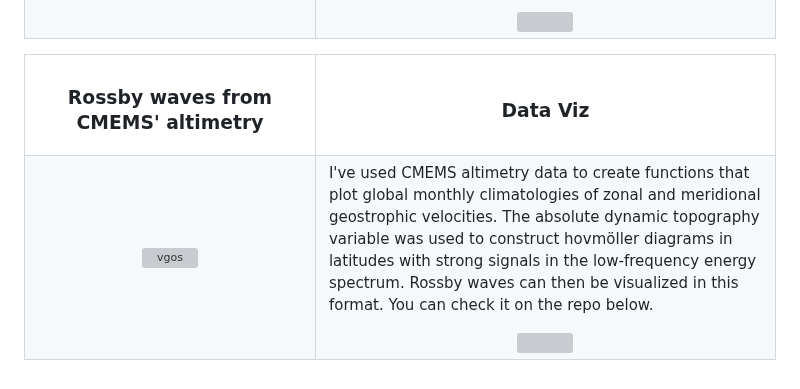
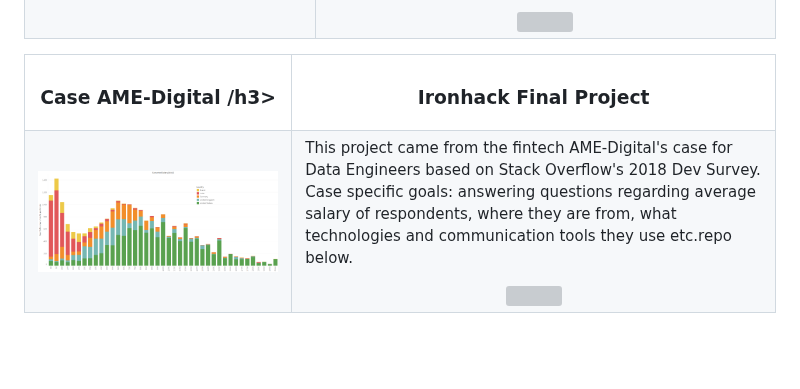
Before and after one commit to hbatistuzzo/hbatistuzzo, a Markdown page: README.md, the part around the change. Rendered like a GitHub page; pictures changed too: money3.png (added); blank space fills up the shorter version; grey boxes are pictures that could not be loaded.

Commit message:
case

```diff
--- a/README.md
+++ b/README.md
@@ -121,18 +121,18 @@ Besides these languages, I also have experience with Bash, LaTeX and Arduino for
   <div>
      <table align="left">
   <tr>
-    <td width="5%"><h3 align="center">Rossby waves from CMEMS' altimetry</h3></td>
-    <td><h3 align="center">Data Viz</h3></td>
+    <td width="5%"><h3 align="center">Case AME-Digital /h3></td>
+    <td><h3 align="center">Ironhack Final Project</h3></td>
   </tr>
   <tr>
     <td>
   <div align="center">
-     <img align="center" alt="vgos" height="300" width="400" src="vgos.gif" />
+     <img align="center" alt="vgos" height="300" width="400" src="money3.png" />
     </div></td>
     <td width="10%" align="center">
-      <p align="left"> I've used CMEMS altimetry data to create functions that plot global monthly climatologies of zonal and meridional geostrophic velocities. The absolute dynamic topography variable was used to construct hovmöller diagrams in latitudes with strong signals in the low-frequency energy spectrum. Rossby waves can then be visualized in this format. You can check it on the repo below. </p>
-      <a href="https://https://github.com/hbatistuzzo/PHYSAT_data_processing">
-      <img align="center" src="https://github-readme-stats.vercel.app/api/pin/?username=hbatistuzzo&repo=PHYSAT_data_processing&title_color=fff&icon_color=f9f9f9&text_color=9f9f9f&bg_color=151515" />
+      <p align="left"> This project came from the fintech AME-Digital's case for Data Engineers based on Stack Overflow's 2018 Dev Survey. Case specific goals: answering questions regarding average salary of respondents, where they are from, what technologies and communication tools they use etc.repo below. </p>
+      <a href="https://https://github.com/hbatistuzzo/Ironhack-Final-Project">
+      <img align="center" src="https://github-readme-stats.vercel.app/api/pin/?username=hbatistuzzo&repo=Ironhack-Final-Project&title_color=fff&icon_color=f9f9f9&text_color=9f9f9f&bg_color=151515" />
       </a>
     </td>
   </tr>
```
